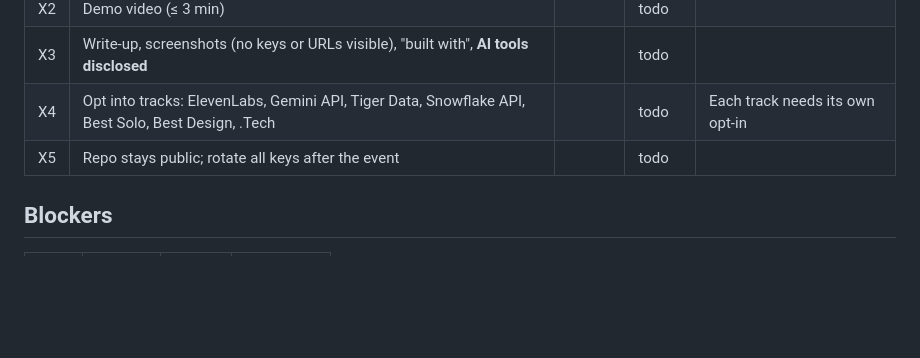
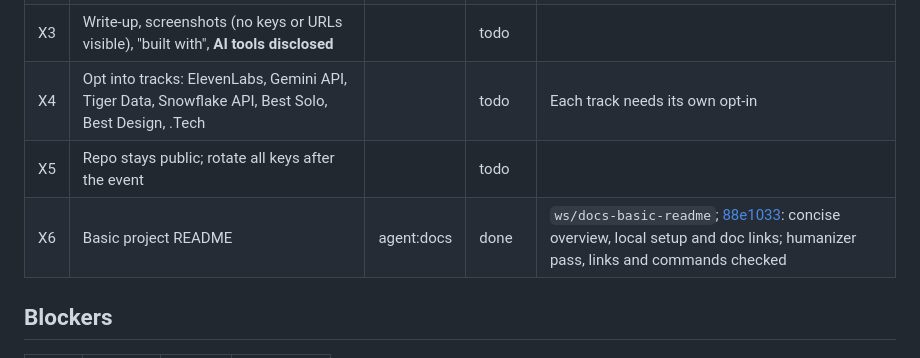
Before and after one commit to DanielOu1208/ryoko, a Markdown page: resource/implementation-tracking.md, the part around the change. Rendered like a GitHub page; blank space fills up the shorter version.

Commit message:
docs: record README completion

```diff
--- a/resource/implementation-tracking.md
+++ b/resource/implementation-tracking.md
@@ -172,6 +172,7 @@ Write down what you find. The results may change the spec.
 | X3 | Write-up, screenshots (no keys or URLs visible), "built with", **AI tools disclosed** | | todo | |
 | X4 | Opt into tracks: ElevenLabs, Gemini API, Tiger Data, Snowflake API, Best Solo, Best Design, .Tech | | todo | Each track needs its own opt-in |
 | X5 | Repo stays public; rotate all keys after the event | | todo | |
+| X6 | Basic project README | agent:docs | done | `ws/docs-basic-readme`; [88e1033](https://github.com/DanielOu1208/stormhack26/commit/88e1033): concise overview, local setup and doc links; humanizer pass, links and commands checked |
 
 ## Blockers
 
```
